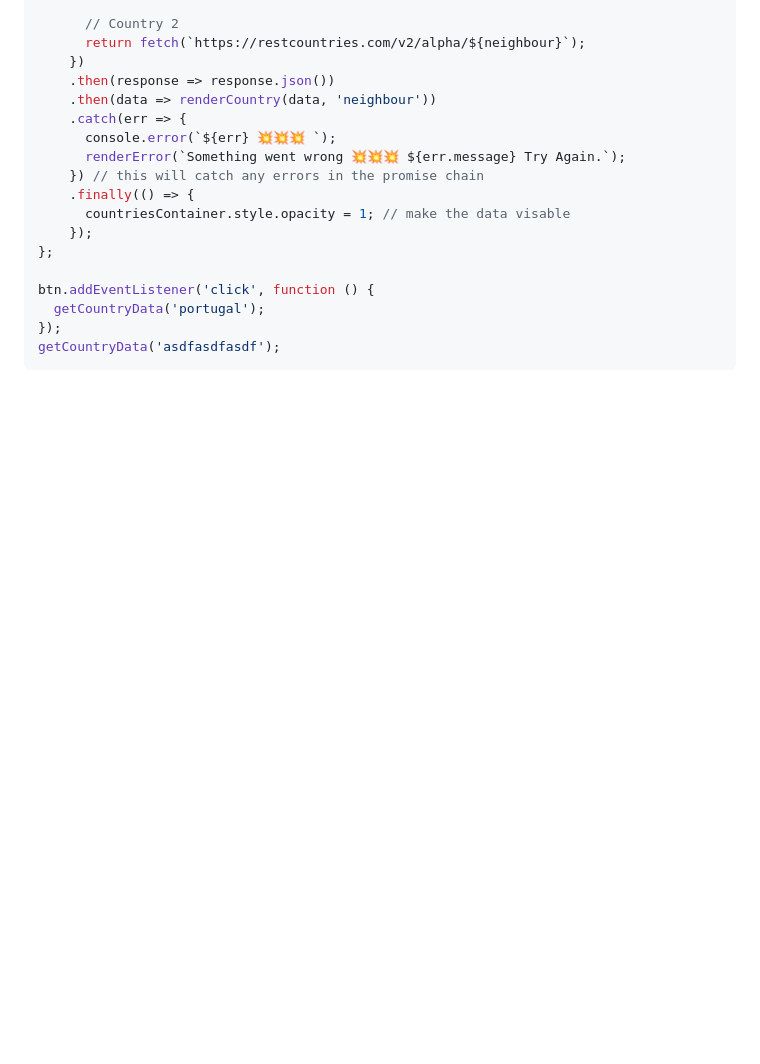
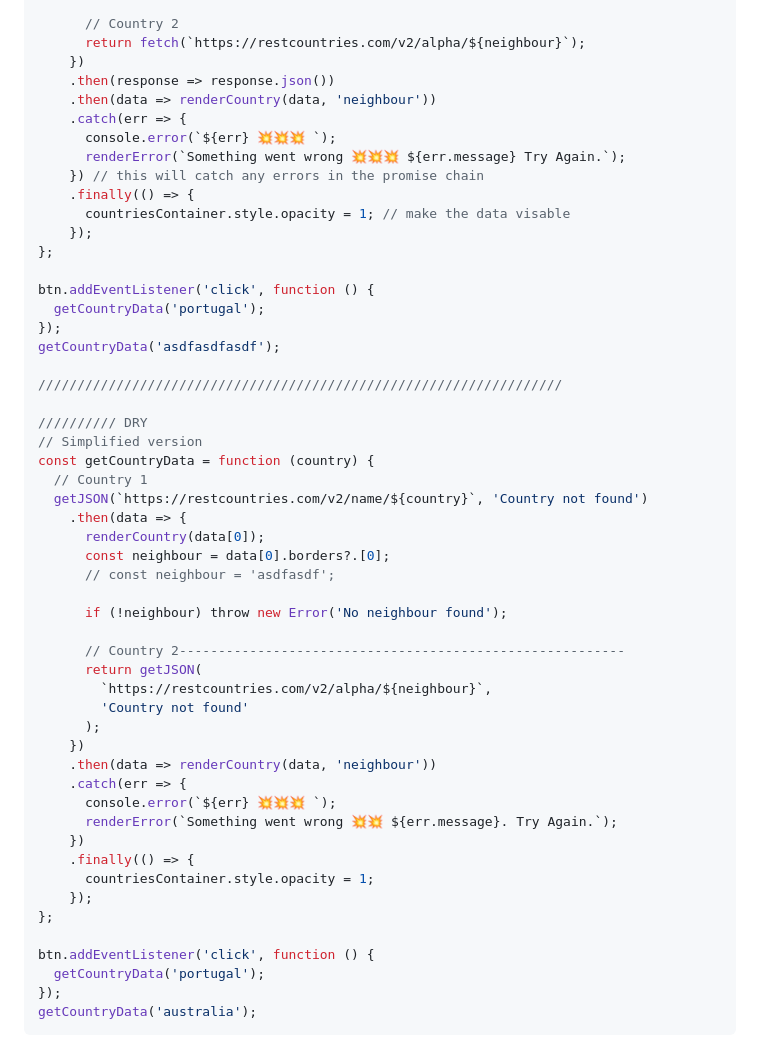
Before and after one commit to ClintasaurusRex/Udemy, a Markdown page: async&Promises/markdown/promise.md, the part around the change. Drawn GitHub-style; blank space fills up the shorter version.

Commit message:
feat: simplify country data retrieval by implementing a DRY approach with improved error handling

````diff
--- a/async&Promises/markdown/promise.md
+++ b/async&Promises/markdown/promise.md
@@ -95,4 +95,39 @@ btn.addEventListener('click', function () {
   getCountryData('portugal');
 });
 getCountryData('asdfasdfasdf');
+
+///////////////////////////////////////////////////////////////////
+
+////////// DRY
+// Simplified version
+const getCountryData = function (country) {
+  // Country 1
+  getJSON(`https://restcountries.com/v2/name/${country}`, 'Country not found')
+    .then(data => {
+      renderCountry(data[0]);
+      const neighbour = data[0].borders?.[0];
+      // const neighbour = 'asdfasdf';
+
+      if (!neighbour) throw new Error('No neighbour found');
+
+      // Country 2---------------------------------------------------------
+      return getJSON(
+        `https://restcountries.com/v2/alpha/${neighbour}`,
+        'Country not found'
+      );
+    })
+    .then(data => renderCountry(data, 'neighbour'))
+    .catch(err => {
+      console.error(`${err} 💥💥💥 `);
+      renderError(`Something went wrong 💥💥 ${err.message}. Try Again.`);
+    })
+    .finally(() => {
+      countriesContainer.style.opacity = 1;
+    });
+};
+
+btn.addEventListener('click', function () {
+  getCountryData('portugal');
+});
+getCountryData('australia');
 ```
````
